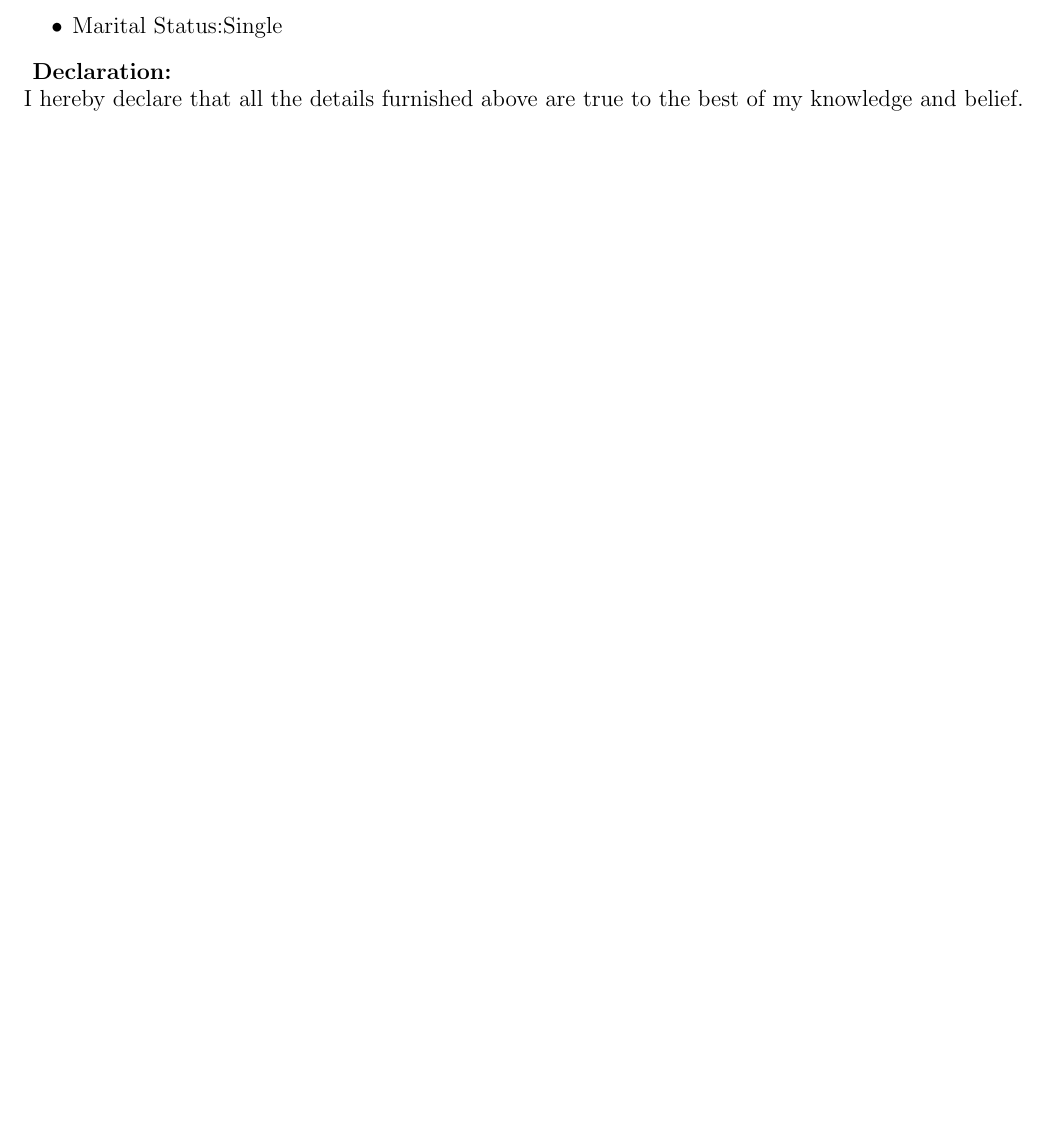
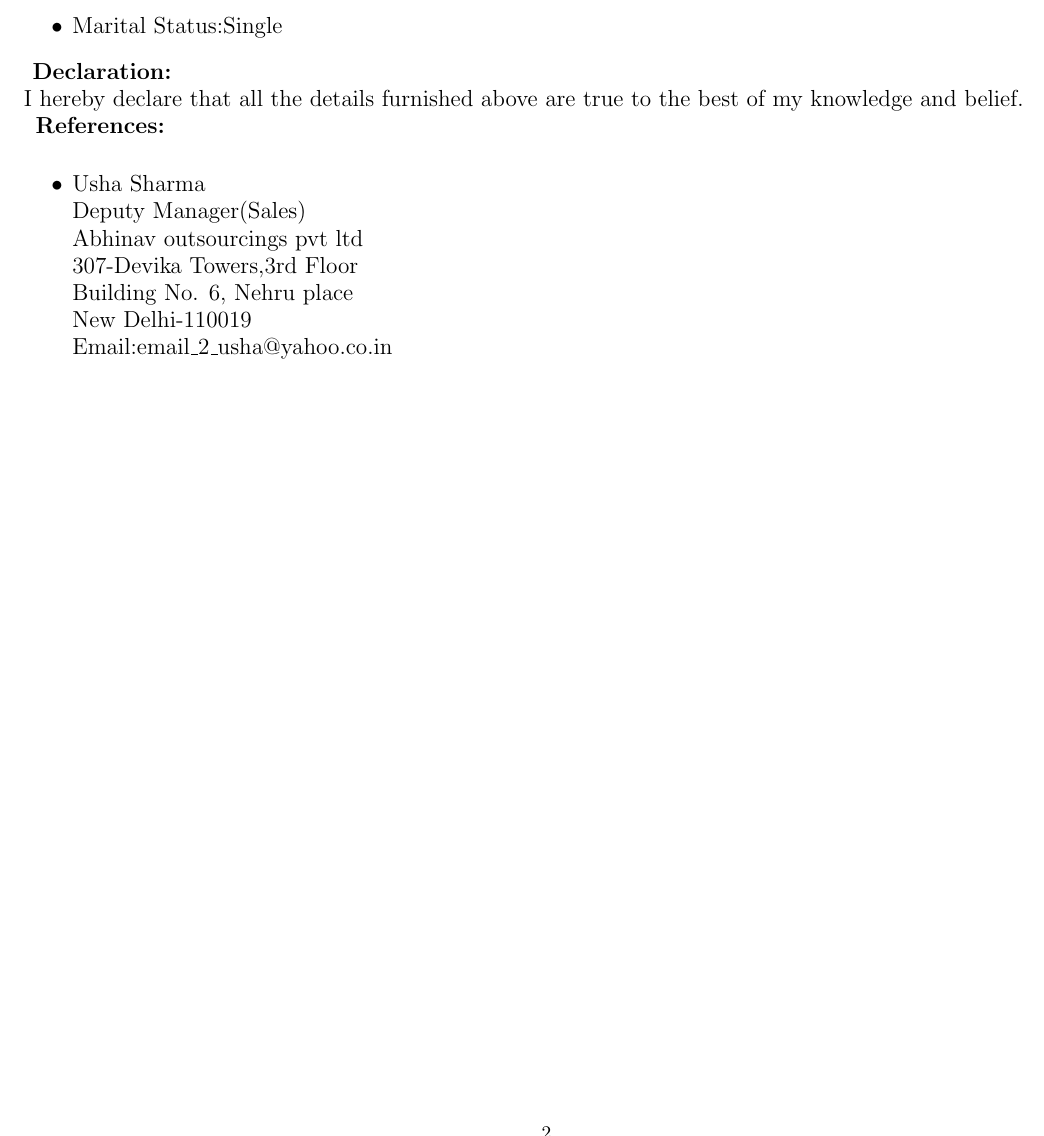
Before and after one commit to kanupriya101/kanupriya_resume, a LaTeX CV (kanupriya_resume.tex): part of page 2 of 2, cut so that both start at the same text, the shorter picture padded with empty space. Compiled offline with pdfLaTeX.

Commit message:
references

```diff
--- a/kanupriya_resume.tex
+++ b/kanupriya_resume.tex
@@ -101,6 +101,18 @@
 		   \textbf{ Declaration: }\\
 		   I hereby declare that all the details furnished above are true to the best of my knowledge and belief.
 		   \medskip
+		   \textbf{ References: }\\
+
+		   \begin{itemize}
+		   	\item Usha Sharma\\
+		   	Deputy Manager(Sales) \\
+		   	Abhinav outsourcings pvt ltd\\
+		   	307-Devika Towers,3rd Floor\\
+		   	Building No. 6, Nehru place\\
+		   	New Delhi-110019\\
+		   	Email:email\_2\_usha@yahoo.co.in
+
+		   \end{itemize}
 
 \end{flushleft}
 
```
Also changed, not shown: kanupriya_resume.pdf, 2 other files.
